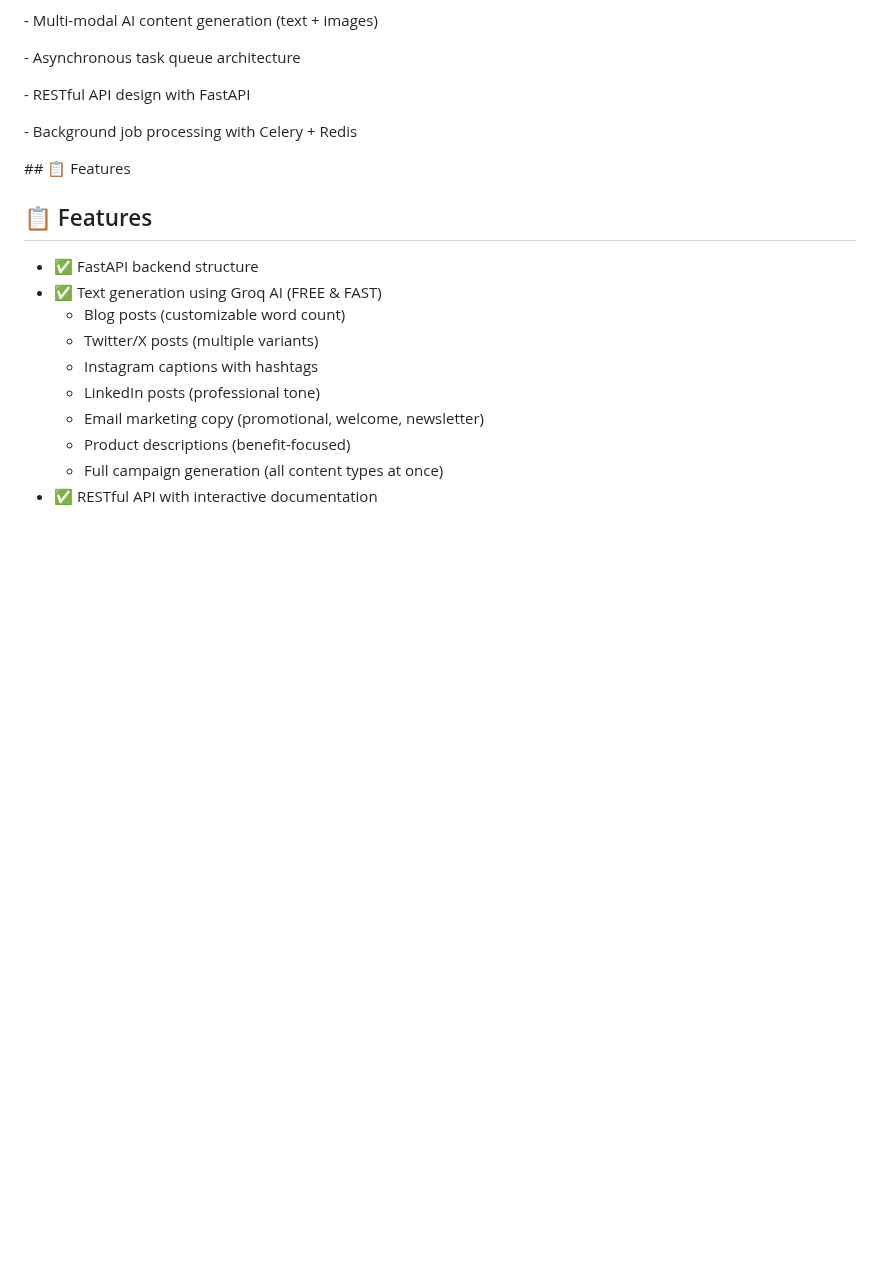
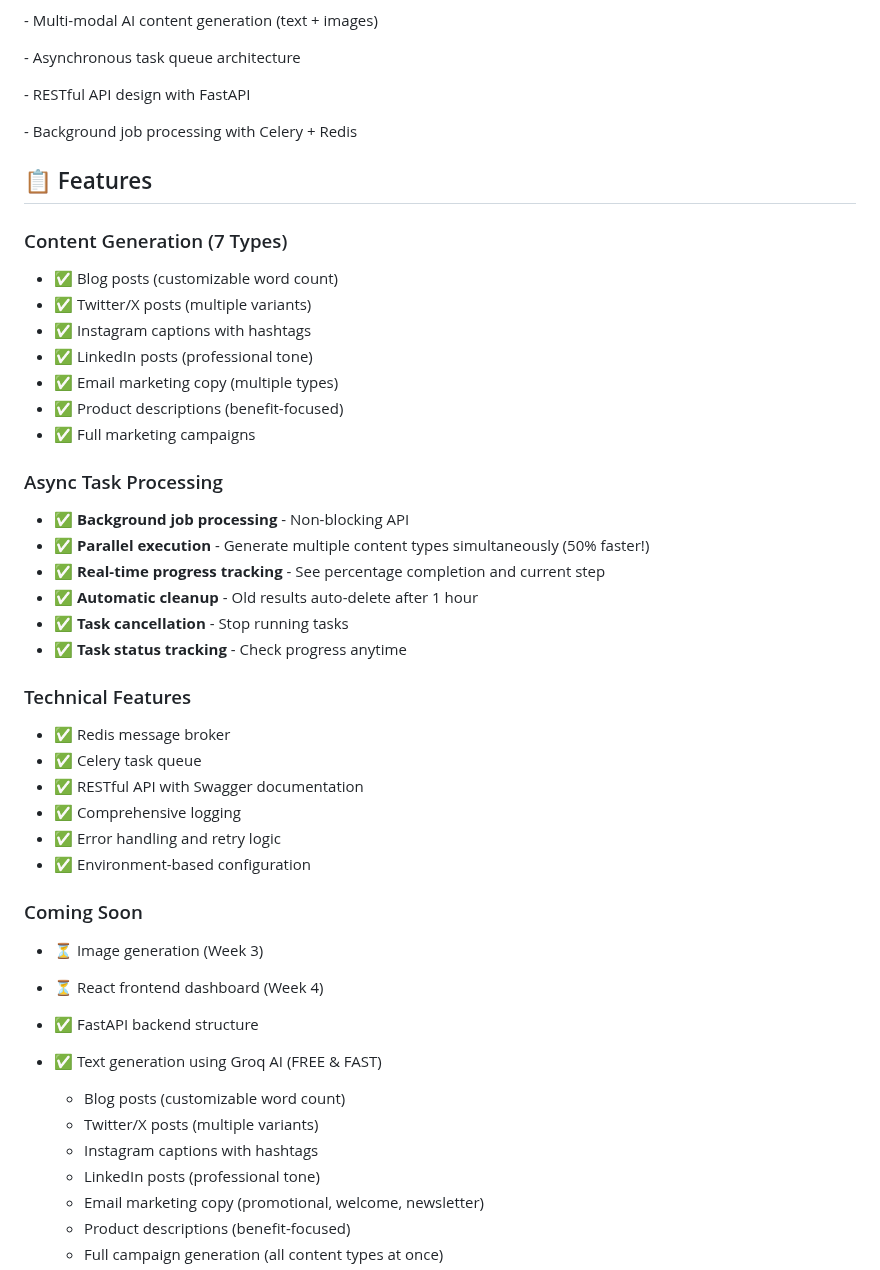
Before and after one commit to SathyapriyaK123/AI-CONTENT-MARKETING-ENGINE, a Markdown page: README.md, the part around one of its changes. Rendered like a GitHub page; blank space fills up the shorter version.

Commit message:
docs: comprehensive README update with usage examples and all features

```diff
--- a/README.md
+++ b/README.md
@@ -22,8 +22,36 @@ This project is part of the Infotact GenAI Technical Internship Program. It demo
 
 
 
-\## 📋 Features
 ## 📋 Features
+
+### Content Generation (7 Types)
+- ✅ Blog posts (customizable word count)
+- ✅ Twitter/X posts (multiple variants)
+- ✅ Instagram captions with hashtags
+- ✅ LinkedIn posts (professional tone)
+- ✅ Email marketing copy (multiple types)
+- ✅ Product descriptions (benefit-focused)
+- ✅ Full marketing campaigns
+
+### Async Task Processing
+- ✅ **Background job processing** - Non-blocking API
+- ✅ **Parallel execution** - Generate multiple content types simultaneously (50% faster!)
+- ✅ **Real-time progress tracking** - See percentage completion and current step
+- ✅ **Automatic cleanup** - Old results auto-delete after 1 hour
+- ✅ **Task cancellation** - Stop running tasks
+- ✅ **Task status tracking** - Check progress anytime
+
+### Technical Features
+- ✅ Redis message broker
+- ✅ Celery task queue
+- ✅ RESTful API with Swagger documentation
+- ✅ Comprehensive logging
+- ✅ Error handling and retry logic
+- ✅ Environment-based configuration
+
+### Coming Soon
+- ⏳ Image generation (Week 3)
+- ⏳ React frontend dashboard (Week 4)
 
 - ✅ FastAPI backend structure
 - ✅ Text generation using Groq AI (FREE & FAST)
```
Also changed, not shown: other parts of README.md (+108 -1 lines).
